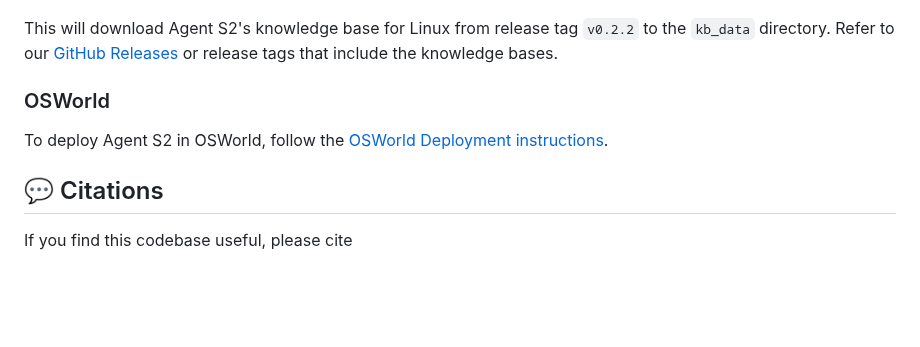
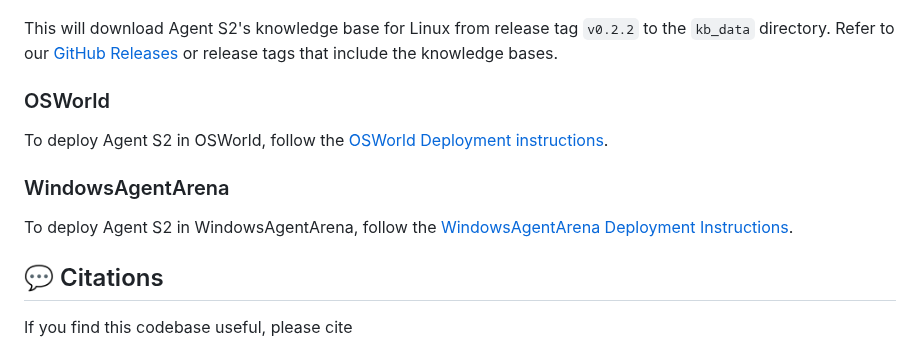
Before and after one commit to simular-ai/Agent-S, a Markdown page: README.md, the part around the change. GitHub-like rendering; blank space fills up the shorter version.

```diff
--- a/README.md
+++ b/README.md
@@ -365,6 +365,10 @@ This will download Agent S2's knowledge base for Linux from release tag `v0.2.2`
 
 To deploy Agent S2 in OSWorld, follow the [OSWorld Deployment instructions](OSWorld.md).
 
+### WindowsAgentArena
+
+To deploy Agent S2 in WindowsAgentArena, follow the [WindowsAgentArena Deployment Instructions](WAA_setup.md).
+
 ## 💬 Citations
 
 If you find this codebase useful, please cite
```
